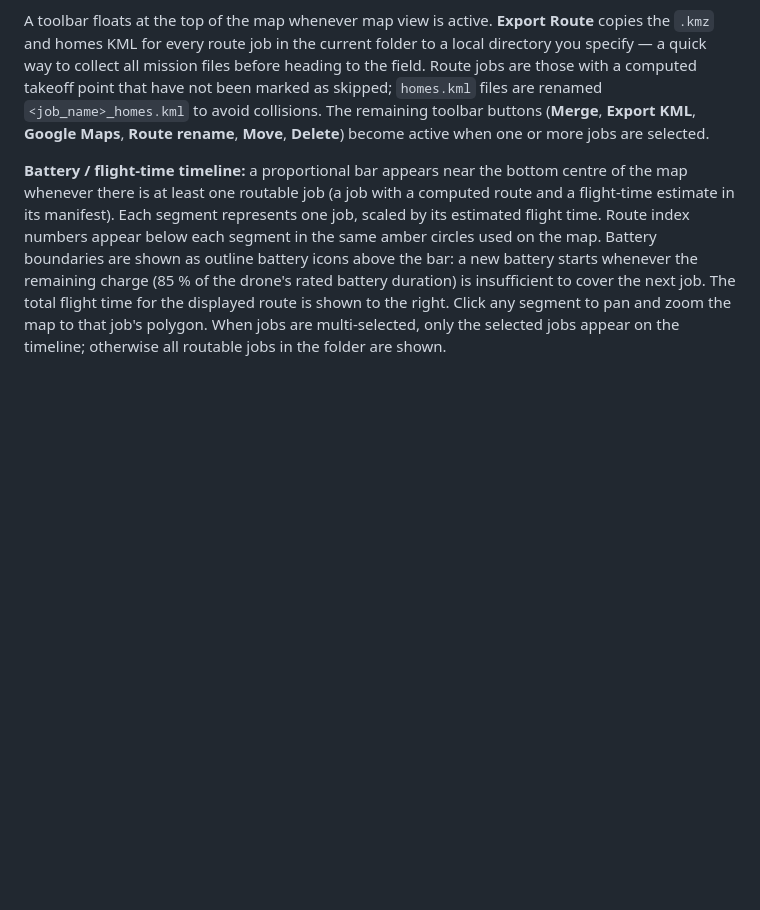
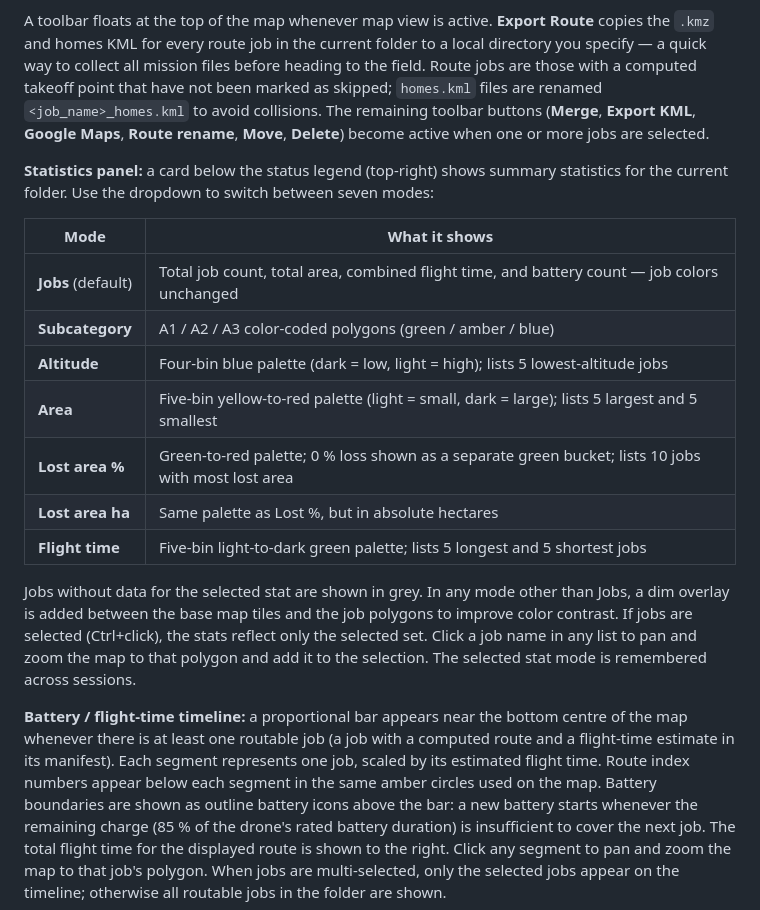
Before and after one commit to SeAMKedu/dkk-flightmanager, a Markdown page: README.md, the part around the change. Drawn GitHub-style; blank space fills up the shorter version.

Commit message:
Added description of stats panel to readme.

```diff
--- a/README.md
+++ b/README.md
@@ -102,6 +102,20 @@ The panel updates live — changes made by the CLI, MCP server, or another tab a
 **Map view:** click **Map** on any folder header to see all its job polygons on the map. Dash pattern encodes status: solid = flight-ready, long dashes = needs review, short dashes = untouched, dotted = unknown. Hover a polygon to open a popup with the job name, status, area, and two quick actions: **⊘ Skip** (exclude the job from route ordering and counting) and **Delete**. Skipped jobs render at low opacity. Hover the popup to keep it open; mouse out to dismiss. Click a polygon to select it; double-click to open the job for editing. Ctrl+click to multi-select. Click **Map** again, open a job, or click **＋ New Job** to return to the editor.
 
 A toolbar floats at the top of the map whenever map view is active. **Export Route** copies the `.kmz` and homes KML for every route job in the current folder to a local directory you specify — a quick way to collect all mission files before heading to the field. Route jobs are those with a computed takeoff point that have not been marked as skipped; `homes.kml` files are renamed `<job_name>_homes.kml` to avoid collisions. The remaining toolbar buttons (**Merge**, **Export KML**, **Google Maps**, **Route rename**, **Move**, **Delete**) become active when one or more jobs are selected.
+
+**Statistics panel:** a card below the status legend (top-right) shows summary statistics for the current folder. Use the dropdown to switch between seven modes:
+
+| Mode | What it shows |
+|---|---|
+| **Jobs** (default) | Total job count, total area, combined flight time, and battery count — job colors unchanged |
+| **Subcategory** | A1 / A2 / A3 color-coded polygons (green / amber / blue) |
+| **Altitude** | Four-bin blue palette (dark = low, light = high); lists 5 lowest-altitude jobs |
+| **Area** | Five-bin yellow-to-red palette (light = small, dark = large); lists 5 largest and 5 smallest |
+| **Lost area %** | Green-to-red palette; 0 % loss shown as a separate green bucket; lists 10 jobs with most lost area |
+| **Lost area ha** | Same palette as Lost %, but in absolute hectares |
+| **Flight time** | Five-bin light-to-dark green palette; lists 5 longest and 5 shortest jobs |
+
+Jobs without data for the selected stat are shown in grey. In any mode other than Jobs, a dim overlay is added between the base map tiles and the job polygons to improve color contrast. If jobs are selected (Ctrl+click), the stats reflect only the selected set. Click a job name in any list to pan and zoom the map to that polygon and add it to the selection. The selected stat mode is remembered across sessions.
 
 **Battery / flight-time timeline:** a proportional bar appears near the bottom centre of the map whenever there is at least one routable job (a job with a computed route and a flight-time estimate in its manifest). Each segment represents one job, scaled by its estimated flight time. Route index numbers appear below each segment in the same amber circles used on the map. Battery boundaries are shown as outline battery icons above the bar: a new battery starts whenever the remaining charge (85 % of the drone's rated battery duration) is insufficient to cover the next job. The total flight time for the displayed route is shown to the right. Click any segment to pan and zoom the map to that job's polygon. When jobs are multi-selected, only the selected jobs appear on the timeline; otherwise all routable jobs in the folder are shown.
 
```
